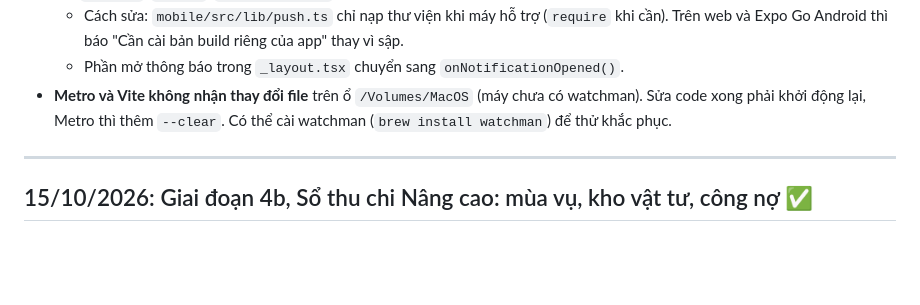
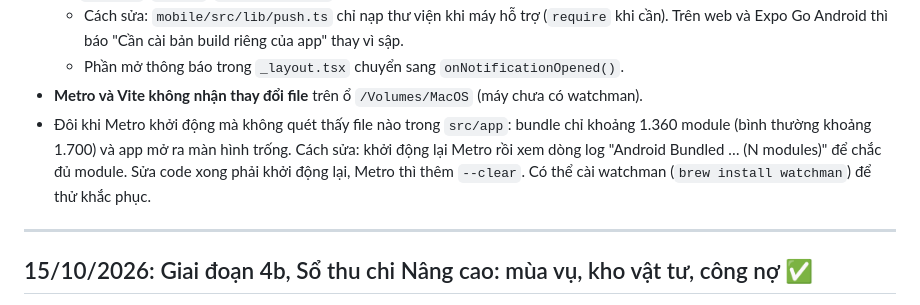
Before and after one commit to anhtuyen25091/DUAN_NHANONG, a Markdown page: NHAT_KY.md, the part around the change. Drawn GitHub-style; blank space fills up the shorter version.

Commit message:
Nhật ký: Metro đôi khi dựng thiếu route (bundle ~1360 module), cách nhận biết
Co-Authored-By: Claude Opus 5.5 <noreply@anthropic.com>

```diff
--- a/NHAT_KY.md
+++ b/NHAT_KY.md
@@ -240,7 +240,8 @@ cd mobile && REACT_NATIVE_PACKAGER_HOSTNAME=192.168.1.13 npx expo start --go --l
 - **Lỗi code:** `expo-notifications` được nạp ngay khi mở app. Từ SDK 53, Expo Go trên Android báo lỗi khi nạp thư viện này, làm sập `_layout`, `alerts`, `product/[code]` ("ErrorBoundary of undefined").
   - Cách sửa: `mobile/src/lib/push.ts` chỉ nạp thư viện khi máy hỗ trợ (`require` khi cần). Trên web và Expo Go Android thì báo "Cần cài bản build riêng của app" thay vì sập.
   - Phần mở thông báo trong `_layout.tsx` chuyển sang `onNotificationOpened()`.
-- **Metro và Vite không nhận thay đổi file** trên ổ `/Volumes/MacOS` (máy chưa có watchman). Sửa code xong phải khởi động lại, Metro thì thêm `--clear`. Có thể cài watchman (`brew install watchman`) để thử khắc phục.
+- **Metro và Vite không nhận thay đổi file** trên ổ `/Volumes/MacOS` (máy chưa có watchman).
+- Đôi khi Metro khởi động mà không quét thấy file nào trong `src/app`: bundle chỉ khoảng 1.360 module (bình thường khoảng 1.700) và app mở ra màn hình trống. Cách sửa: khởi động lại Metro rồi xem dòng log "Android Bundled … (N modules)" để chắc đủ module. Sửa code xong phải khởi động lại, Metro thì thêm `--clear`. Có thể cài watchman (`brew install watchman`) để thử khắc phục.
 
 ---
 
```
